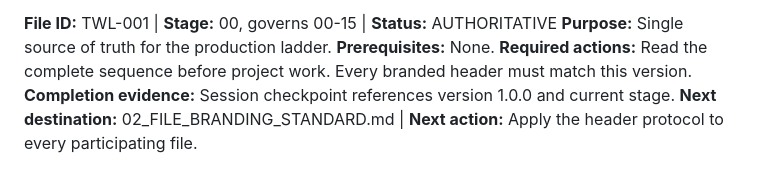
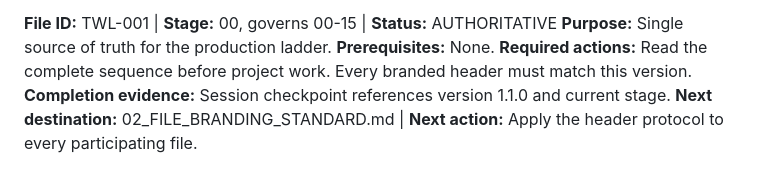
Before and after one commit to zipyzap3-wq/-tensura-control-room, a Markdown page: PROJECTS/TENSURA_WORKFLOW_LADDER/01_MASTER_WORKFLOW_LADDER.md, the part around the change. Drawn GitHub-style.

Commit message:
Correct ladder version and expand chronology to Volumes 1-7

```diff
--- a/PROJECTS/TENSURA_WORKFLOW_LADDER/01_MASTER_WORKFLOW_LADDER.md
+++ b/PROJECTS/TENSURA_WORKFLOW_LADDER/01_MASTER_WORKFLOW_LADDER.md
@@ -9,7 +9,7 @@
 **Purpose:** Single source of truth for the production ladder.
 **Prerequisites:** None.
 **Required actions:** Read the complete sequence before project work. Every branded header must match this version.
-**Completion evidence:** Session checkpoint references version 1.0.0 and current stage.
+**Completion evidence:** Session checkpoint references version 1.1.0 and current stage.
 **Next destination:** 02_FILE_BRANDING_STANDARD.md | **Next action:** Apply the header protocol to every participating file.
 
 # Master Workflow Ladder
```
Also changed, not shown: PROJECTS/TENSURA_WORKFLOW_LADDER/12_FILE_LADDER_REGISTER.md (+1 -1 lines), 1 other file.
